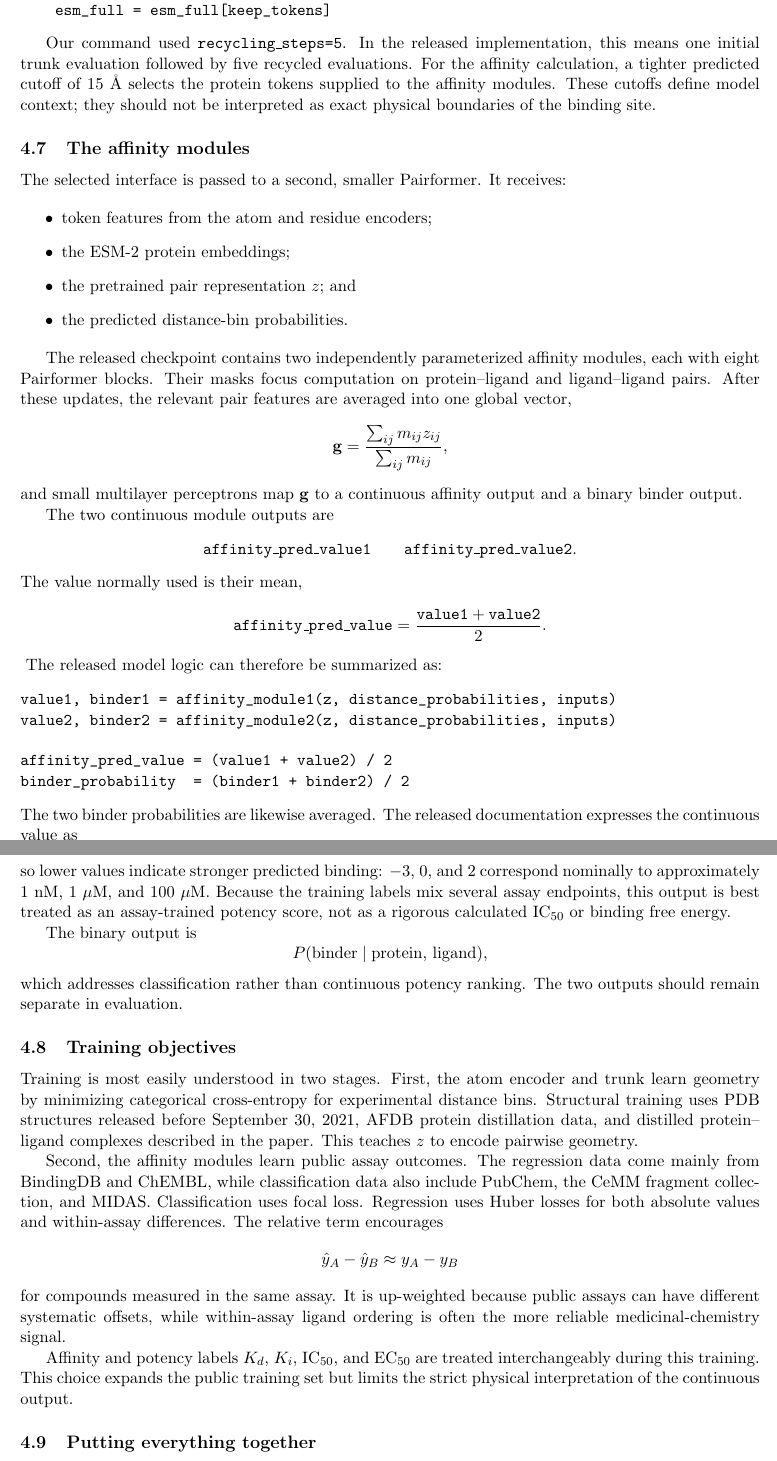
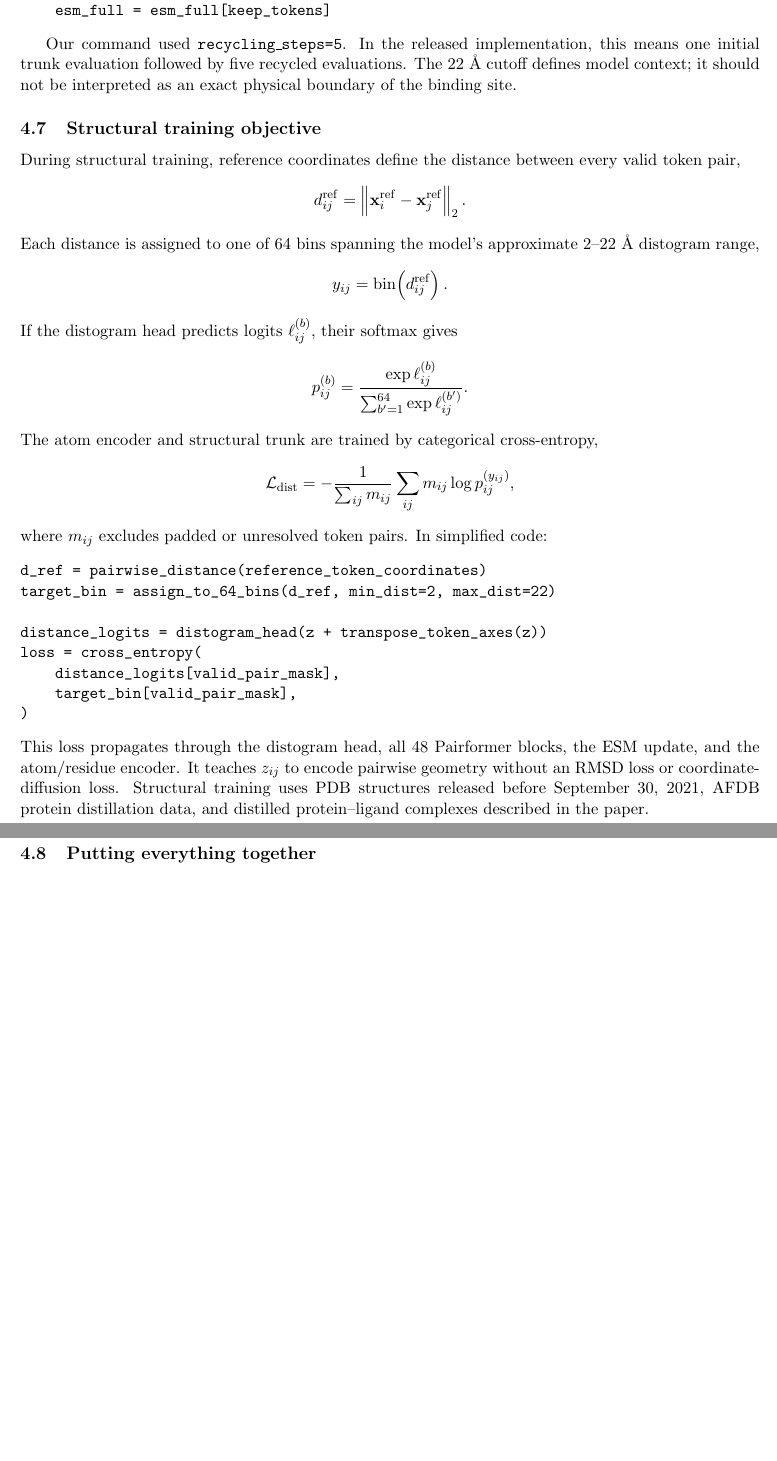
Before and after one commit to Yusheng-cai/BindingAffinityPredictor, a LaTeX document (weeks/2026-W35/report/main.tex): two parts of pages 14 and 15 of 19 before the commit and two parts of pages 14 and 15 of 17 after it, joined at a grey line, cut so that both start at the same text, the shorter picture padded with empty space. Compiled offline with pdfLaTeX.

Commit message:
Limit architecture report to Nesso structural trunk

```diff
--- a/weeks/2026-W35/report/main.tex
+++ b/weeks/2026-W35/report/main.tex
@@ -808,95 +809,51 @@ if pass_index == 0 and refine_pocket:
 
 Our command used \texttt{recycling\_steps=5}. In the released implementation,
 this means one initial trunk evaluation followed by five recycled evaluations.
-For the affinity calculation, a tighter predicted cutoff of 15~\AA{} selects
-the protein tokens supplied to the affinity modules. These cutoffs define model
-context; they should not be interpreted as exact physical boundaries of the
-binding site.
+The 22~\AA{} cutoff defines model context; it should not be interpreted as an
+exact physical boundary of the binding site.
 
-\subsection{The affinity modules}
+\subsection{Structural training objective}
 
-The selected interface is passed to a second, smaller Pairformer. It receives:
+During structural training, reference coordinates define the distance between
+every valid token pair,
+\[
+  d_{ij}^{\mathrm{ref}}
+  =\left\|\mathbf x_i^{\mathrm{ref}}-\mathbf x_j^{\mathrm{ref}}\right\|_2.
+\]
+Each distance is assigned to one of 64 bins spanning the model's approximate
+2--22~\AA{} distogram range,
+\[
+  y_{ij}=\operatorname{bin}\!\left(d_{ij}^{\mathrm{ref}}\right).
+\]
+If the distogram head predicts logits $\ell_{ij}^{(b)}$, their softmax gives
+\[
+  p_{ij}^{(b)}
+  =\frac{\exp\ell_{ij}^{(b)}}{\sum_{b'=1}^{64}\exp\ell_{ij}^{(b')}}.
+\]
+The atom encoder and structural trunk are trained by categorical
+cross-entropy,
+\[
+  \mathcal L_{\mathrm{dist}}
+  =-\frac{1}{\sum_{ij}m_{ij}}
+  \sum_{ij}m_{ij}\log p_{ij}^{(y_{ij})},
+\]
+where $m_{ij}$ excludes padded or unresolved token pairs. In simplified code:
+\begin{verbatim}
+d_ref = pairwise_distance(reference_token_coordinates)
+target_bin = assign_to_64_bins(d_ref, min_dist=2, max_dist=22)
 
-\begin{itemize}
-  \item token features from the atom and residue encoders;
-  \item the ESM-2 protein embeddings;
-  \item the pretrained pair representation $z$; and
-  \item the predicted distance-bin probabilities.
-\end{itemize}
-
-The released checkpoint contains two independently parameterized affinity
-modules, each with eight Pairformer blocks. Their masks focus computation on
-protein--ligand and ligand--ligand pairs. After these updates, the relevant pair
-features are averaged into one global vector,
-\[
-  \mathbf g=
-  \frac{\sum_{ij}m_{ij}z_{ij}}{\sum_{ij}m_{ij}},
-\]
-and small multilayer perceptrons map $\mathbf g$ to a continuous affinity output
-and a binary binder output.
-
-The two continuous module outputs are
-\begin{center}
-\texttt{affinity\_pred\_value1}\qquad
-\texttt{affinity\_pred\_value2}.
-\end{center}
-The value normally used is their mean,
-\[
-  \texttt{affinity\_pred\_value}
-  =\frac{\texttt{value1}+\texttt{value2}}{2}.
-\]
-\begin{samepage}
-The released model logic can therefore be summarized as:
-\begin{verbatim}
-value1, binder1 = affinity_module1(z, distance_probabilities, inputs)
-value2, binder2 = affinity_module2(z, distance_probabilities, inputs)
-
-affinity_pred_value = (value1 + value2) / 2
-binder_probability  = (binder1 + binder2) / 2
+distance_logits = distogram_head(z + transpose_token_axes(z))
+loss = cross_entropy(
+    distance_logits[valid_pair_mask],
+    target_bin[valid_pair_mask],
+)
 \end{verbatim}
-\end{samepage}
-The two binder probabilities are likewise averaged. The released documentation
-expresses the continuous value as
-\[
-  \log_{10}\!\left(\frac{\mathrm{IC}_{50}}{\mu\mathrm M}\right),
-\]
-so lower values indicate stronger predicted binding: $-3$, 0, and 2 correspond
-nominally to approximately 1~nM, 1~$\mu$M, and 100~$\mu$M. Because the training
-labels mix several assay endpoints, this output is best treated as an
-assay-trained potency score, not as a rigorous calculated IC$_{50}$ or binding
-free energy.
-
-The binary output is
-\[
-  P(\text{binder}\mid\text{protein, ligand}),
-\]
-which addresses classification rather than continuous potency ranking. The two
-outputs should remain separate in evaluation.
-
-\subsection{Training objectives}
-
-Training is most easily understood in two stages. First, the atom encoder and
-trunk learn geometry by minimizing categorical cross-entropy for experimental
-distance bins. Structural training uses PDB structures released before
-September 30, 2021, AFDB protein distillation data, and distilled
-protein--ligand complexes described in the paper. This teaches $z$ to encode
-pairwise geometry.
-
-Second, the affinity modules learn public assay outcomes. The regression data
-come mainly from BindingDB and ChEMBL, while classification data also include
-PubChem, the CeMM fragment collection, and MIDAS. Classification uses focal
-loss. Regression uses Huber losses for both absolute values and within-assay
-differences. The relative term encourages
-\[
-  \hat y_A-\hat y_B\approx y_A-y_B
-\]
-for compounds measured in the same assay. It is up-weighted because public
-assays can have different systematic offsets, while within-assay ligand
-ordering is often the more reliable medicinal-chemistry signal.
-
-Affinity and potency labels $K_d$, $K_i$, IC$_{50}$, and EC$_{50}$ are treated
-interchangeably during this training. This choice expands the public training
-set but limits the strict physical interpretation of the continuous output.
+This loss propagates through the distogram head, all 48 Pairformer blocks, the
+ESM update, and the atom/residue encoder. It teaches $z_{ij}$ to encode pairwise
+geometry without an RMSD loss or coordinate-diffusion loss. Structural training
+uses PDB structures released before September 30, 2021, AFDB protein
+distillation data, and distilled protein--ligand complexes described in the
+paper.
 
 \subsection{Putting everything together}
 
@@ -961,5 +918,5 @@ def nesso_predict(protein_sequence, ligand_smiles, recycling_steps=5):
             z, z_init, s_inputs, esm_full, pair_mask = crop_all(keep)
             s_context = rebuild_context(s_inputs, esm_full)
 
-    # 5. Final structural probabilities and predicted interface
+    # 5. Final structural probabilities
     p_distance = softmax(distogram_head(z + z.transpose(0, 1)))
@@ -972,12 +923,8 @@ def nesso_predict(protein_sequence, ligand_smiles, recycling_steps=5):
-    value1, binder1 = affinity_module1(**affinity_inputs)
-    value2, binder2 = affinity_module2(**affinity_inputs)
 
     return {
         "distance_probabilities": p_distance,
-        "pocket_crop_indices": keep,              # 22-A context crop
-        "affinity_interface": interface,          # tighter 15-A selection
-        "affinity_pred_value": (value1 + value2) / 2,
-        "binder_probability": (binder1 + binder2) / 2,
+        "pocket_crop_indices": keep,
+        "final_pair_representation": z,
     }
 \end{verbatim}
 
```
Also changed, not shown: weeks/2026-W35/manifest.yaml (+4 -4 lines), weeks/2026-W35/report/report.pdf, weeks/2026-W35/report/main.tex (29 more changed lines).
